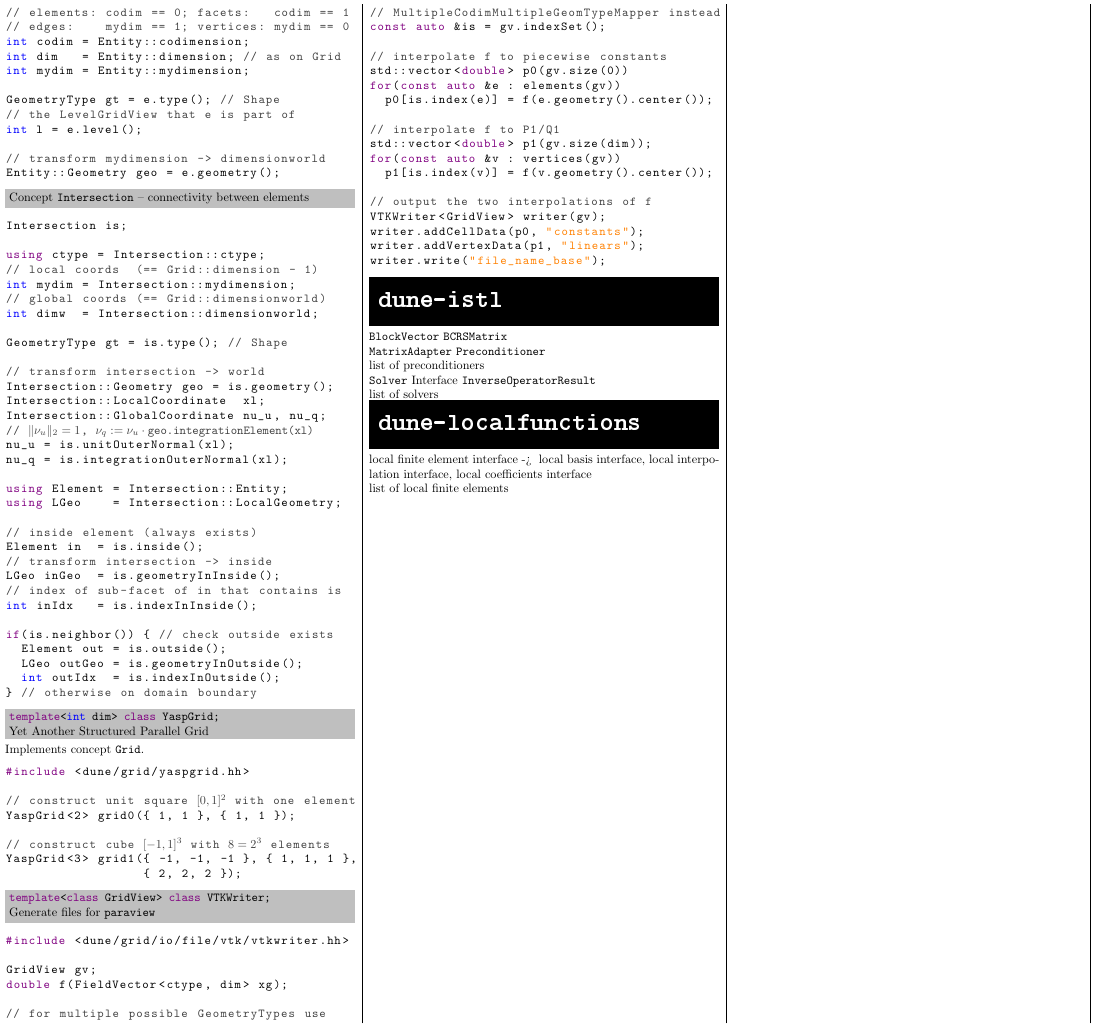
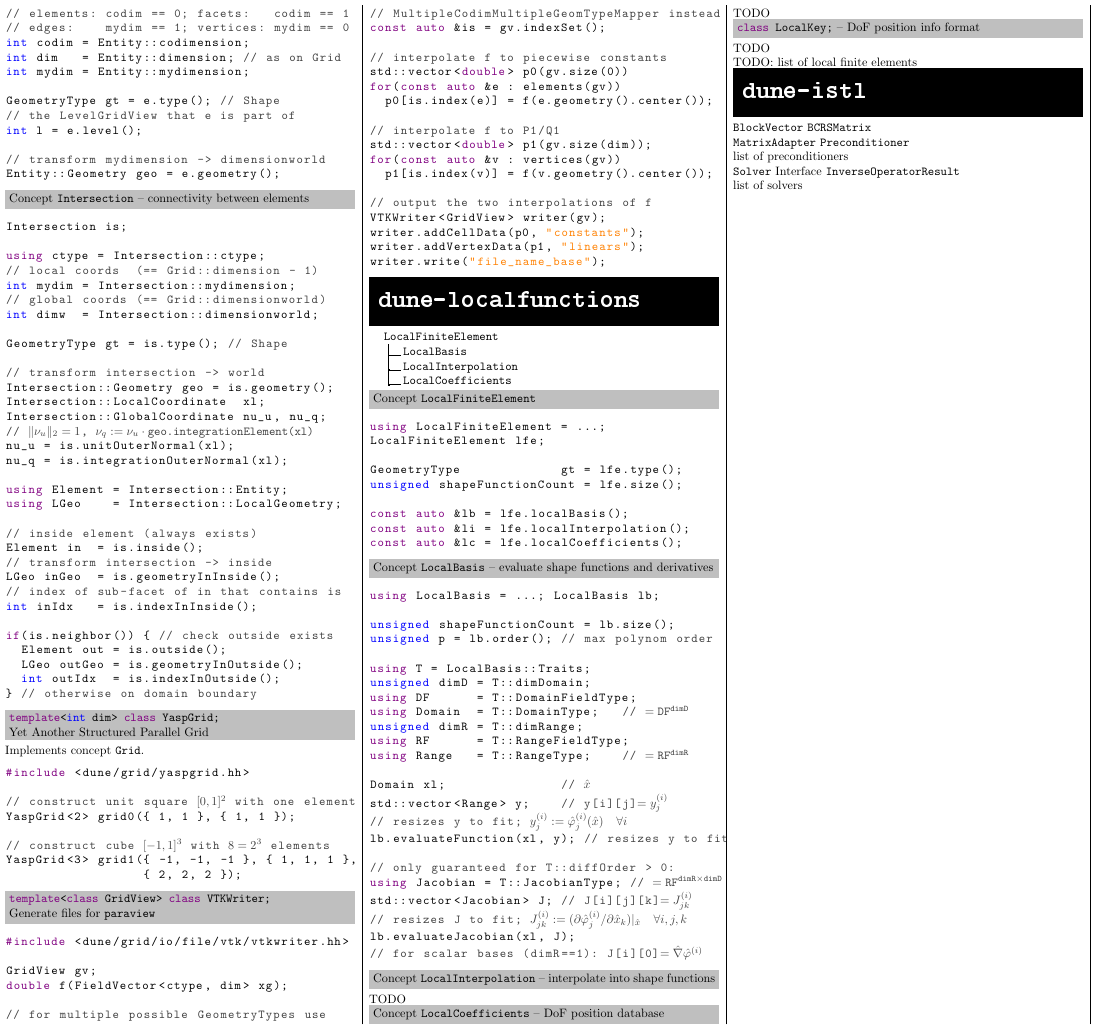
Before and after one commit to cpp-review-dune/cheat-sheet, a LaTeX document (dune-cheat-sheet.tex): part of page 2 of 2, cut so that both start at the same text. Compiled offline with pdfLaTeX.

Commit message:
LocalFiniteElement and LocalBasis

```diff
--- a/dune-cheat-sheet.tex
+++ b/dune-cheat-sheet.tex
@@ -485,6 +485,67 @@
 
 %Output: \cxx{SubSamplingVTKWriter} gnuplot
 
+\module{\cxx{dune-localfunctions}}
+
+\dirtree{%
+.1 \cxx{LocalFiniteElement}.
+  .2 \cxx{LocalBasis}.
+  .2 \cxx{LocalInterpolation}.
+  .2 \cxx{LocalCoefficients}.
+}
+
+\head{Concept \cxx{LocalFiniteElement}}
+\begin{lstlisting}
+using LocalFiniteElement = ...;
+LocalFiniteElement lfe;
+
+GeometryType             gt = lfe.type();
+unsigned shapeFunctionCount = lfe.size();
+
+const auto &lb = lfe.localBasis();
+const auto &li = lfe.localInterpolation();
+const auto &lc = lfe.localCoefficients();
+\end{lstlisting}
+
+\head{Concept \cxx{LocalBasis} -- evaluate shape functions and derivatives}
+\begin{lstlisting}
+using LocalBasis = ...; LocalBasis lb;
+
+unsigned shapeFunctionCount = lb.size();
+unsigned p = lb.order(); // max polynom order
+
+using T = LocalBasis::Traits;
+unsigned dimD = T::dimDomain;
+using DF      = T::DomainFieldType;
+using Domain  = T::DomainType;   // $=\text{DF}^\text{dimD}$
+unsigned dimR = T::dimRange;
+using RF      = T::RangeFieldType;
+using Range   = T::RangeType;    // $=\text{RF}^\text{dimR}$
+
+Domain xl;               // $\hat x$
+std::vector<Range> y;    // y[i][j]$=y^{(i)}_j$
+// resizes y to fit; $y^{(i)}_j:=\hat\varphi^{(i)}_j(\hat x)\quad\forall i$
+lb.evaluateFunction(xl, y); // resizes y to fit
+
+// only guaranteed for T::diffOrder > 0:
+using Jacobian = T::JacobianType; // $=\text{RF}^{\text{dimR}\times\text{dimD}}$
+std::vector<Jacobian> J; // J[i][j][k]$=J^{(i)}_{jk}$
+// resizes J to fit; $J^{(i)}_{jk}:=(\partial\hat\varphi^{(i)}_j/\partial\hat x_k)|_{\hat x}\quad\forall i,j,k$
+lb.evaluateJacobian(xl, J);
+// for scalar bases (dimR==1): J[i][0]$=\hat\nabla\hat\varphi^{(i)}$
+\end{lstlisting}
+
+\head{Concept \cxx{LocalInterpolation} -- interpolate into shape functions}
+TODO
+
+\head{Concept \cxx{LocalCoefficients} -- DoF position database}
+TODO
+
+\head{\cxx{class LocalKey;} -- DoF position info format}
+TODO
+
+TODO: list of local finite elements
+
 \module{\cxx{dune-istl}}
 
 \cxx{BlockVector} \cxx{BCRSMatrix}
@@ -497,14 +558,6 @@
 
 list of solvers
 
-\module{\cxx{dune-localfunctions}}
-
-local finite element interface -> { local basis interface, local interpolation
-  interface, local coefficients interface }
-
-list of local finite elements
-
-
 \end{multicols*}\end{document}
 
 
```
